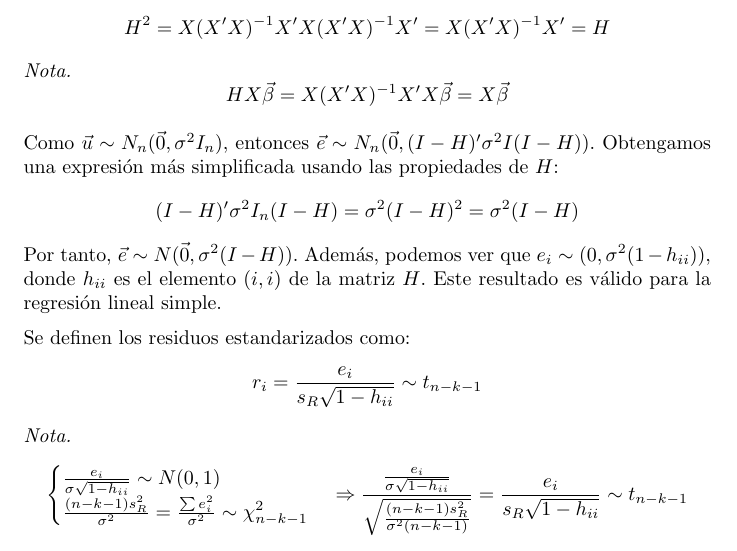
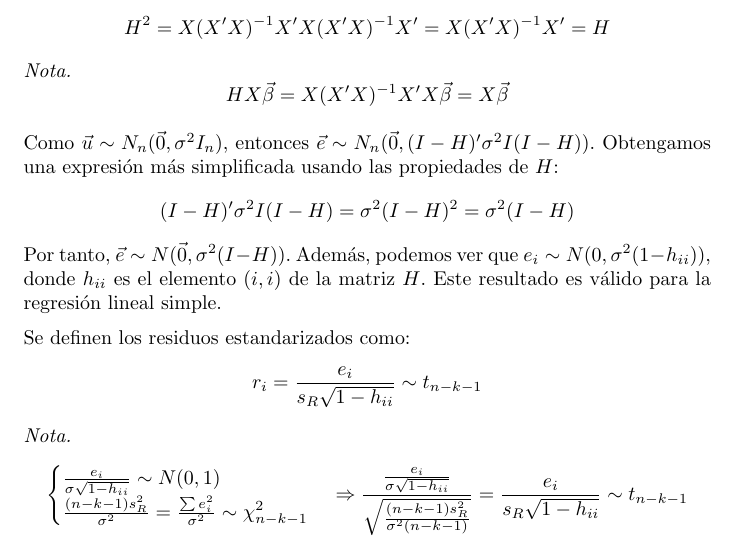
Before and after one commit to DanielSevillano/matematicas-latex, a LaTeX document (Análisis de datos e inferencia/Análisis de datos e inferencia.tex): part of page 26 of 28, cut so that both start at the same text. Compiled offline with pdfLaTeX.

Commit message:
Pequeñas correcciones.

```diff
--- a/Análisis de datos e inferencia/Análisis de datos e inferencia.tex
+++ b/Análisis de datos e inferencia/Análisis de datos e inferencia.tex
@@ -866,9 +866,9 @@ $$H^2 = X(X'X)^{-1}X'X(X'X)^{-1}X' = X(X'X)^{-1}X' = H$$
 
 Como $\vec{u} \sim N_n(\vec{0}, \sigma^2I_n)$, entonces $\vec{e} \sim N_n(\vec{0}, (I-H)'\sigma^2I(I-H))$.
 Obtengamos una expresión más simplificada usando las propiedades de $H$:
-$$(I-H)'\sigma^2I_n(I-H) = \sigma^2(I-H)^2 = \sigma^2(I-H)$$
+$$(I-H)'\sigma^2I(I-H) = \sigma^2(I-H)^2 = \sigma^2(I-H)$$
 Por tanto, $\vec{e} \sim N(\vec{0}, \sigma^2(I-H))$.
-Además, podemos ver que $e_i \sim (0, \sigma^2(1-h_{ii}))$, donde $h_{ii}$ es el elemento $(i,i)$ de la matriz $H$.
+Además, podemos ver que $e_i \sim N(0, \sigma^2(1-h_{ii}))$, donde $h_{ii}$ es el elemento $(i,i)$ de la matriz $H$.
 Este resultado es válido para la regresión lineal simple.
 
 Se definen los residuos estandarizados como:
```
Also changed, not shown: Análisis de datos e inferencia/Análisis de datos e inferencia.pdf.
